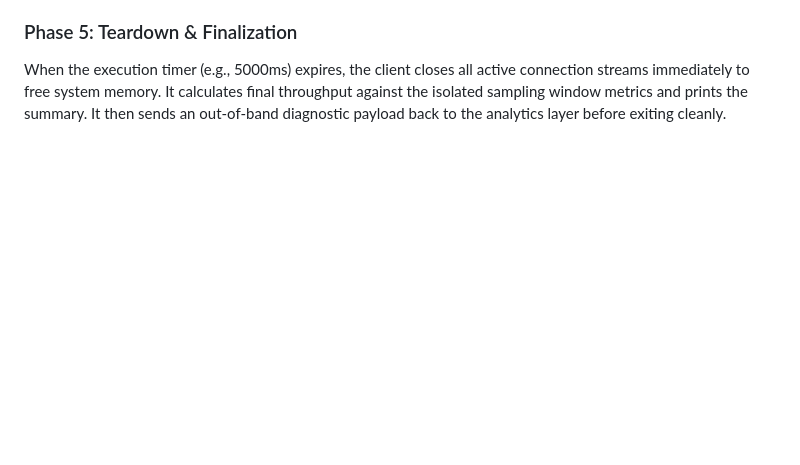
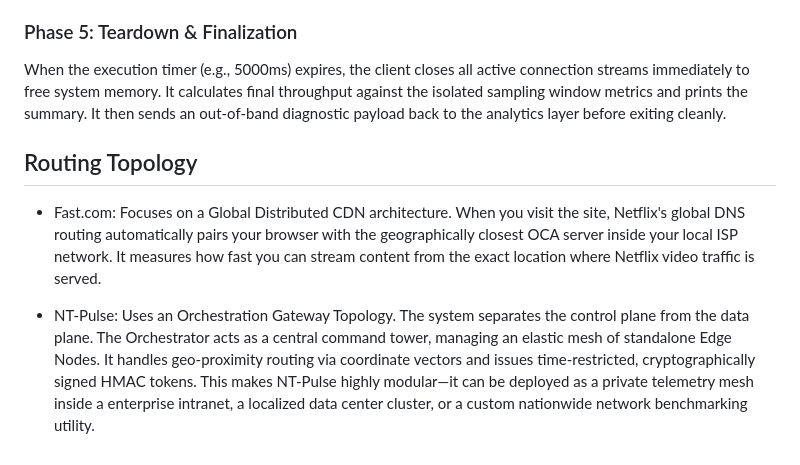
Before and after one commit to Forgata/nt-pulse, a Markdown page: architecture.md, the part around the change. Drawn GitHub-style; blank space fills up the shorter version.

```diff
--- a/architecture.md
+++ b/architecture.md
@@ -120,3 +120,9 @@ The measurement window opens. The client starts a high-resolution microsecond ti
 ### Phase 5: Teardown & Finalization
 
 When the execution timer (e.g., 5000ms) expires, the client closes all active connection streams immediately to free system memory. It calculates final throughput against the isolated sampling window metrics and prints the summary. It then sends an out-of-band diagnostic payload back to the analytics layer before exiting cleanly.
+
+## Routing Topology
+
+- Fast.com: Focuses on a Global Distributed CDN architecture. When you visit the site, Netflix's global DNS routing automatically pairs your browser with the geographically closest OCA server inside your local ISP network. It measures how fast you can stream content from the exact location where Netflix video traffic is served.
+
+- NT-Pulse: Uses an Orchestration Gateway Topology. The system separates the control plane from the data plane. The Orchestrator acts as a central command tower, managing an elastic mesh of standalone Edge Nodes. It handles geo-proximity routing via coordinate vectors and issues time-restricted, cryptographically signed HMAC tokens. This makes NT-Pulse highly modular—it can be deployed as a private telemetry mesh inside a enterprise intranet, a localized data center cluster, or a custom nationwide network benchmarking utility.
```
